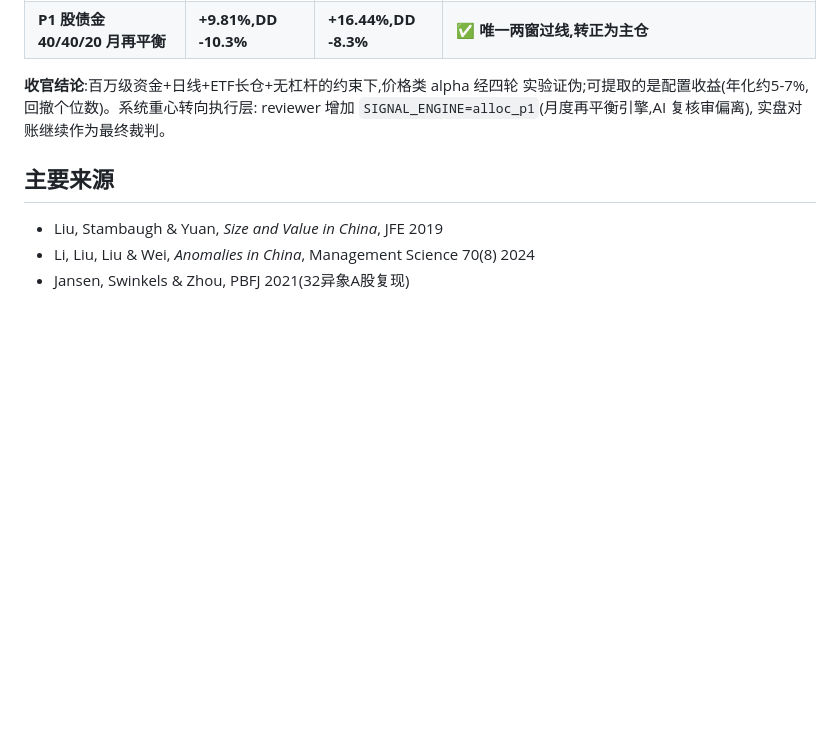
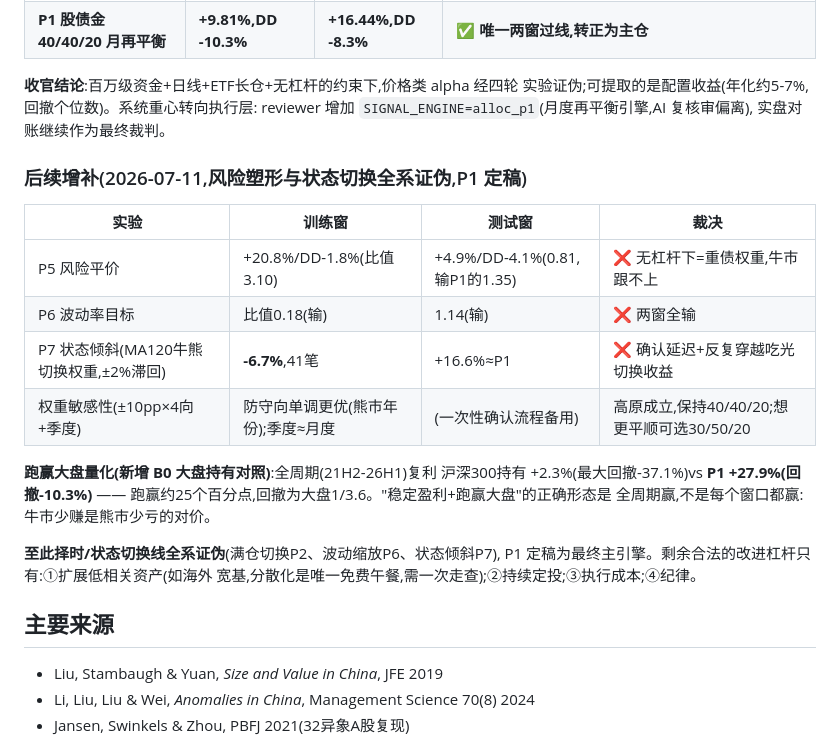
Before and after one commit to yxw5424/stocktracker, a Markdown page: quantflow-integration/A-SHARE-STRATEGY-RESEARCH.md, the part around the change. GitHub-like rendering; blank space fills up the shorter version.

Commit message:
证据档案定稿:P5/P6/P7全系证伪,P1为最终主引擎,跑赢大盘已量化
P7状态倾斜训练窗-6.7%(41笔,确认延迟+反复穿越吃光切换收益),
测试窗仅打平P1——择时/状态切换线(P2/P6/P7)全系关闭。
新增B0大盘持有对照量化:全周期沪深300 +2.3%/-37.1%DD vs
P1 +27.9%/-10.3%DD,跑赢约25pp、回撤1/3.6。剩余合法改进杠杆:
低相关资产扩展/定投/执行成本/纪律。

Co-Authored-By: Claude Opus 4.8 <noreply@anthropic.com>
Claude-Session: https://claude.ai/code/session_01WBSh1tvofkrEiLDC7bDJAb

```diff
--- a/quantflow-integration/A-SHARE-STRATEGY-RESEARCH.md
+++ b/quantflow-integration/A-SHARE-STRATEGY-RESEARCH.md
@@ -98,6 +98,24 @@
 reviewer 增加 `SIGNAL_ENGINE=alloc_p1`(月度再平衡引擎,AI 复核审偏离),
 实盘对账继续作为最终裁判。
 
+### 后续增补(2026-07-11,风险塑形与状态切换全系证伪,P1 定稿)
+
+| 实验 | 训练窗 | 测试窗 | 裁决 |
+| --- | --- | --- | --- |
+| P5 风险平价 | +20.8%/DD-1.8%(比值3.10) | +4.9%/DD-4.1%(0.81,输P1的1.35) | ❌ 无杠杆下=重债权重,牛市跟不上 |
+| P6 波动率目标 | 比值0.18(输) | 1.14(输) | ❌ 两窗全输 |
+| P7 状态倾斜(MA120牛熊切换权重,±2%滞回) | **-6.7%**,41笔 | +16.6%≈P1 | ❌ 确认延迟+反复穿越吃光切换收益 |
+| 权重敏感性(±10pp×4向+季度) | 防守向单调更优(熊市年份);季度≈月度 | (一次性确认流程备用) | 高原成立,保持40/40/20;想更平顺可选30/50/20 |
+
+**跑赢大盘量化(新增 B0 大盘持有对照)**:全周期(21H2-26H1)复利
+沪深300持有 +2.3%(最大回撤-37.1%)vs **P1 +27.9%(回撤-10.3%)** ——
+跑赢约25个百分点,回撤为大盘1/3.6。"稳定盈利+跑赢大盘"的正确形态是
+全周期赢,不是每个窗口都赢:牛市少赚是熊市少亏的对价。
+
+**至此择时/状态切换线全系证伪**(满仓切换P2、波动缩放P6、状态倾斜P7),
+P1 定稿为最终主引擎。剩余合法的改进杠杆只有:①扩展低相关资产(如海外
+宽基,分散化是唯一免费午餐,需一次走查);②持续定投;③执行成本;④纪律。
+
 ## 主要来源
 
 - Liu, Stambaugh & Yuan, *Size and Value in China*, JFE 2019
```
